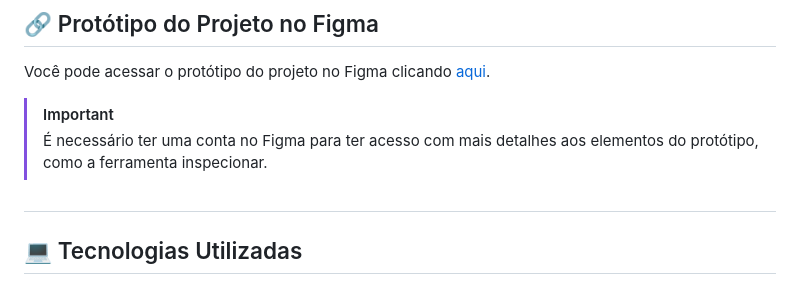
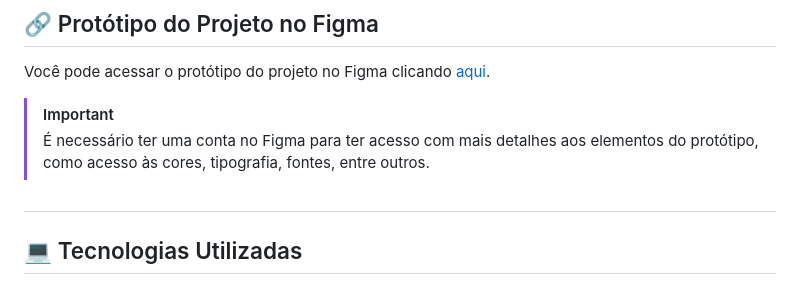
Before and after one commit to Victor-M-S-Rodrigues07/Projeto-Inicial-de-HTML-CSS--Projeto-N3-2025, a Markdown page: README.md, the part around one of its changes. Rendered like a GitHub page.

Commit message:
Revise README with project details and links
Updated project description and Figma access details.

```diff
--- a/README.md
+++ b/README.md
@@ -34,7 +36,7 @@ Deve-se considerar que esse projeto é a **parte 1** desse site, criado a fim da
 Você pode acessar o protótipo do projeto no Figma clicando [aqui](https://www.figma.com/community/file/1405564525582286850). <br>
 
 > [!IMPORTANT]
-> É necessário ter uma conta no Figma para ter acesso com mais detalhes aos elementos do protótipo, como a ferramenta inspecionar.
+> É necessário ter uma conta no Figma para ter acesso com mais detalhes aos elementos do protótipo, como acesso às cores, tipografia, fontes, entre outros.
 
 ## <h2> 💻 Tecnologias Utilizadas </h2>
 
```
Also changed, not shown: other parts of README.md (+3 -1 lines).
